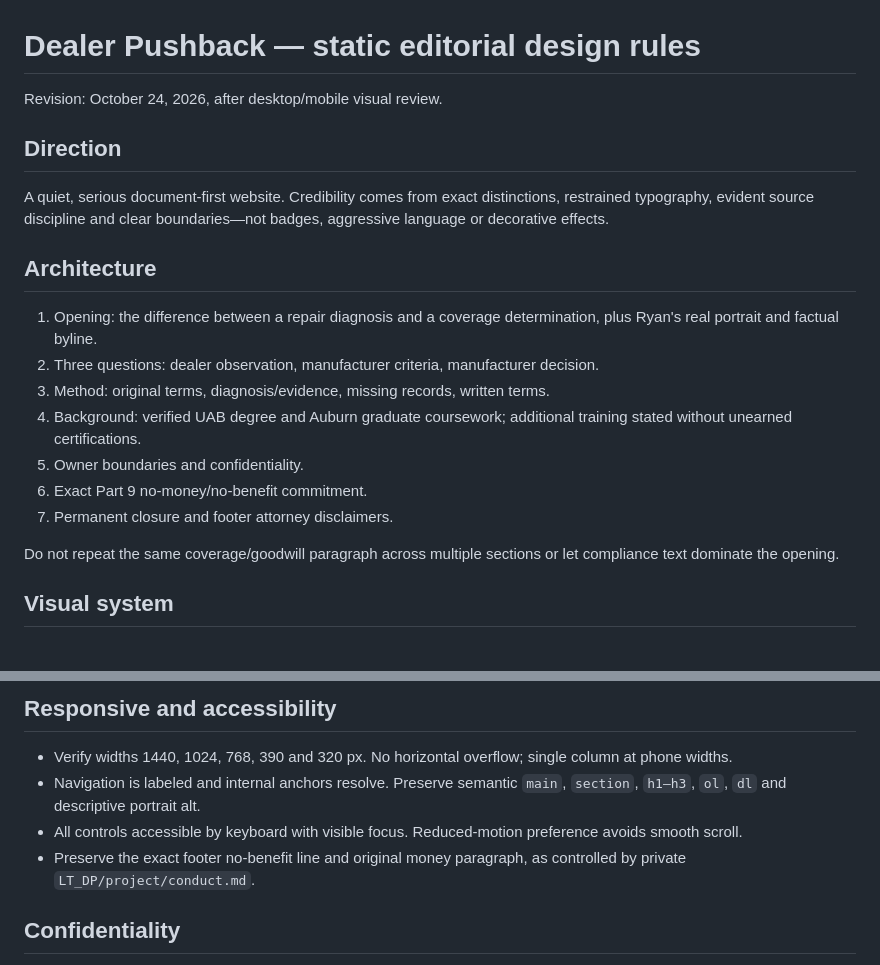
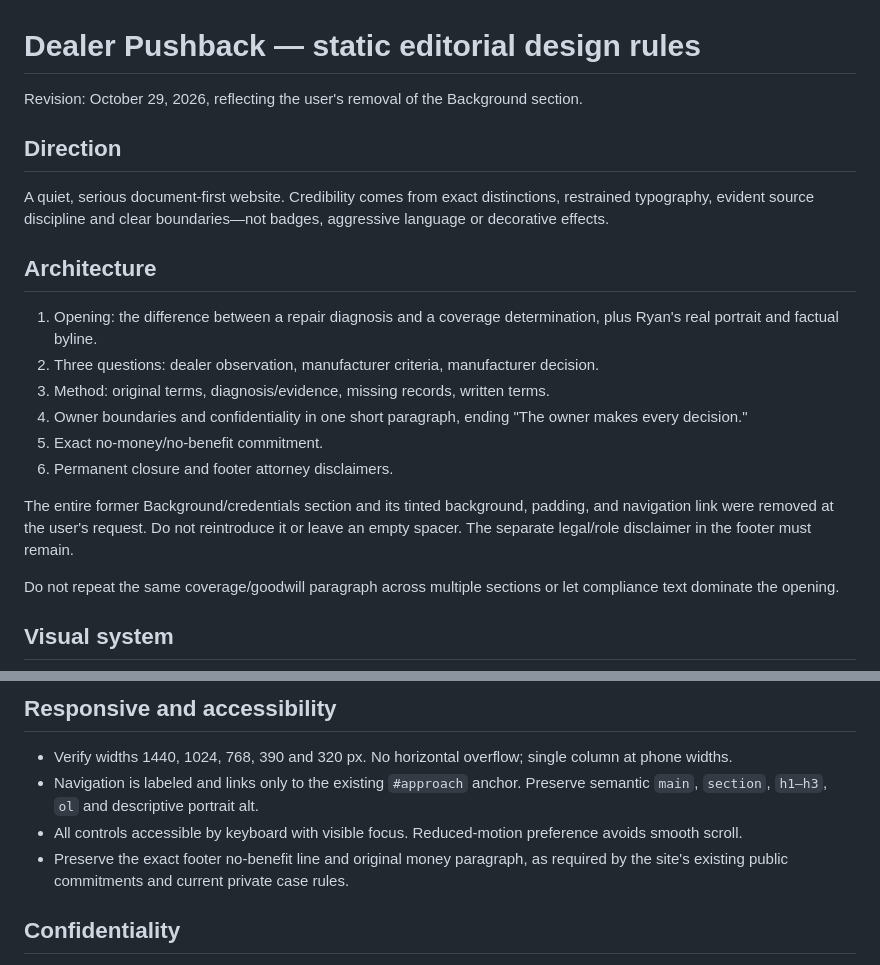
Before and after one commit to ReyesPascal/Dealer_Pushback, a Markdown page: DESIGN.md, 2 parts joined by grey strips. Rendered like a GitHub page.

Commit message:
Update design guide after removing background section

```diff
--- a/DESIGN.md
+++ b/DESIGN.md
@@ -1,5 +1,5 @@
 # Dealer Pushback — static editorial design rules
-Revision: October 24, 2026, after desktop/mobile visual review.
+Revision: October 29, 2026, reflecting the user's removal of the Background section.
 
 ## Direction
 A quiet, serious document-first website. Credibility comes from exact distinctions, restrained typography, evident source discipline and clear boundaries—not badges, aggressive language or decorative effects.
@@ -8,10 +8,11 @@ A quiet, serious document-first website. Credibility comes from exact distinctio
 1. Opening: the difference between a repair diagnosis and a coverage determination, plus Ryan's real portrait and factual byline.
 2. Three questions: dealer observation, manufacturer criteria, manufacturer decision.
 3. Method: original terms, diagnosis/evidence, missing records, written terms.
-4. Background: verified UAB degree and Auburn graduate coursework; additional training stated without unearned certifications.
-5. Owner boundaries and confidentiality.
-6. Exact Part 9 no-money/no-benefit commitment.
-7. Permanent closure and footer attorney disclaimers.
+4. Owner boundaries and confidentiality in one short paragraph, ending "The owner makes every decision."
+5. Exact no-money/no-benefit commitment.
+6. Permanent closure and footer attorney disclaimers.
+
+The entire former Background/credentials section and its tinted background, padding, and navigation link were removed at the user's request. Do not reintroduce it or leave an empty spacer. The separate legal/role disclaimer in the footer must remain.
 
 Do not repeat the same coverage/goodwill paragraph across multiple sections or let compliance text dominate the opening.
 
@@ -28,9 +29,9 @@ Do not repeat the same coverage/goodwill paragraph across multiple sections or l
 
 ## Responsive and accessibility
 - Verify widths 1440, 1024, 768, 390 and 320 px. No horizontal overflow; single column at phone widths.
-- Navigation is labeled and internal anchors resolve. Preserve semantic `main`, `section`, `h1–h3`, `ol`, `dl` and descriptive portrait alt.
+- Navigation is labeled and links only to the existing `#approach` anchor. Preserve semantic `main`, `section`, `h1–h3`, `ol` and descriptive portrait alt.
 - All controls accessible by keyboard with visible focus. Reduced-motion preference avoids smooth scroll.
-- Preserve the exact footer no-benefit line and original money paragraph, as controlled by private `LT_DP/project/conduct.md`.
+- Preserve the exact footer no-benefit line and original money paragraph, as required by the site's existing public commitments and current private case rules.
 
 ## Confidentiality
 This repository is PUBLIC. Never commit owner identity, dealership/manufacturer case specifics, VIN, repair order, correspondence, strategic workflow or personal transcripts and letters. Private notes go in `ReyesPascal/LT_DP` only.
```
